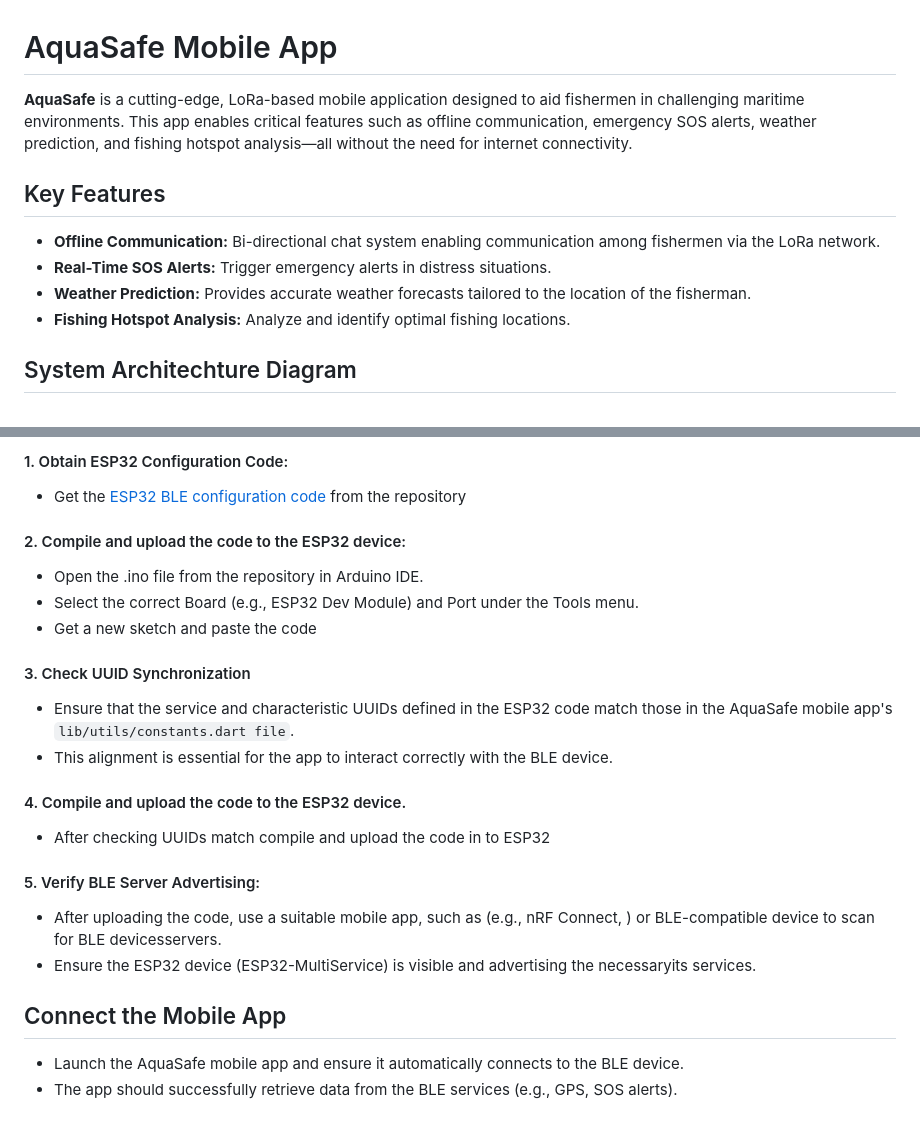
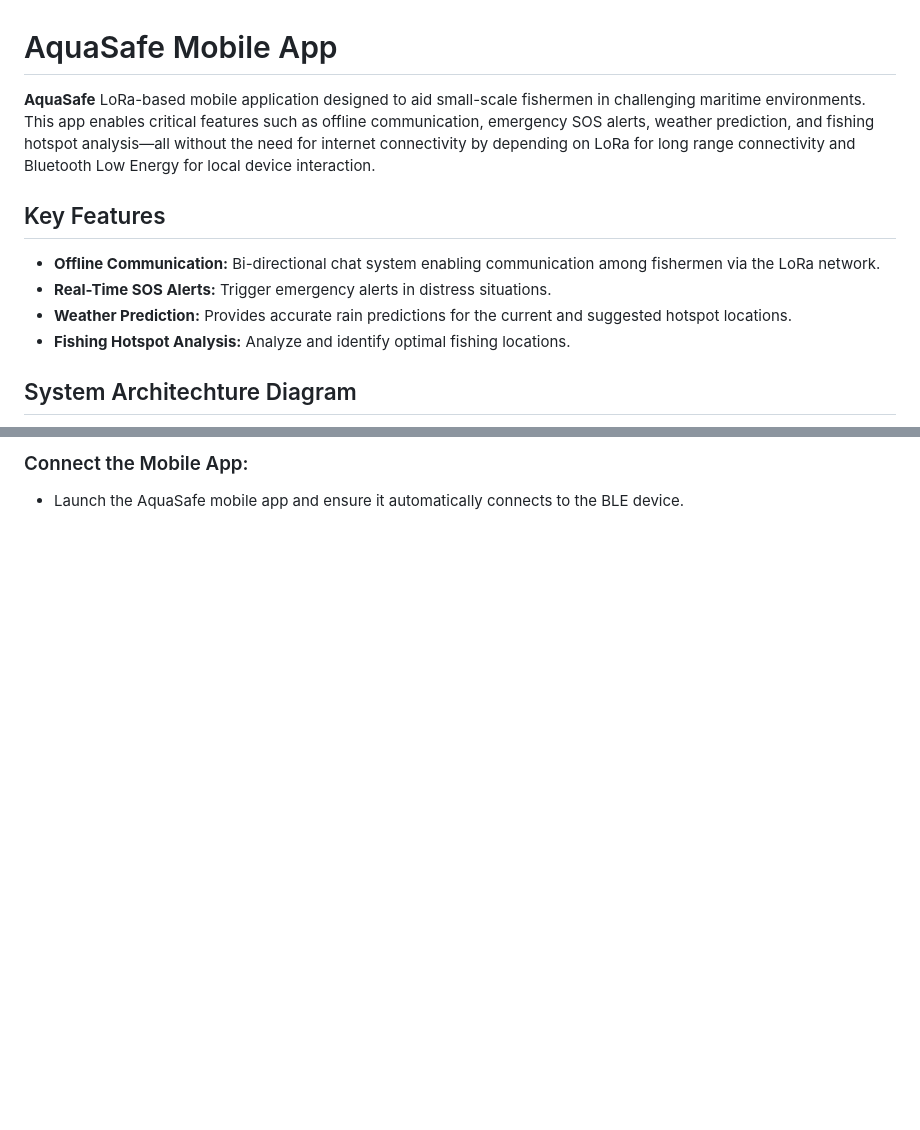
Before and after one commit to Lora-ResearchProject/AqueSafe_mobileApplication, a Markdown page: README.md, 2 parts joined by grey strips. GitHub-like rendering; blank space fills up the shorter version.

````diff
--- a/README.md
+++ b/README.md
@@ -1,15 +1,12 @@
 # AquaSafe Mobile App
 
-**AquaSafe** is a cutting-edge, LoRa-based mobile application designed to aid fishermen in challenging maritime environments. This app enables critical features such as offline communication, emergency SOS alerts, weather prediction, and fishing hotspot analysis—all without the need for internet connectivity.
-
+**AquaSafe** LoRa-based mobile application designed to aid small-scale fishermen in challenging maritime environments. This app enables critical features such as offline communication, emergency SOS alerts, weather prediction, and fishing hotspot analysis—all without the need for internet connectivity by depending on LoRa for long range connectivity and Bluetooth Low Energy for local device interaction.
 
 ## Key Features
-
 - **Offline Communication:** Bi-directional chat system enabling communication among fishermen via the LoRa network.
 - **Real-Time SOS Alerts:** Trigger emergency alerts in distress situations.
-- **Weather Prediction:** Provides accurate weather forecasts tailored to the location of the fisherman.
+- **Weather Prediction:** Provides accurate rain predictions for the current and suggested hotspot locations.
 - **Fishing Hotspot Analysis:** Analyze and identify optimal fishing locations.
-
 
 ## System Architechture Diagram
 ![MobileAppSystemDiagram](/assets/system_diagram.png)
@@ -69,22 +77,2 @@
-#### 1. Obtain ESP32 Configuration Code:
- - Get the [ESP32 BLE configuration code](https://github.com/Lora-ResearchProject/ESP32_MultiService_BLE.git) from the repository
-
-#### 2. Compile and upload the code to the ESP32 device:
- - Open the .ino file from the repository in Arduino IDE.
- - Select the correct Board (e.g., ESP32 Dev Module) and Port under the Tools menu.
- - Get a new sketch and paste the code
-
-#### 3. Check UUID Synchronization
- - Ensure that the service and characteristic UUIDs defined in the ESP32 code match those in the AquaSafe mobile app's ```lib/utils/constants.dart file```.
- - This alignment is essential for the app to interact correctly with the BLE device.
-
-#### 4. Compile and upload the code to the ESP32 device.
- - After checking UUIDs match compile and upload the code in to ESP32
-
-#### 5. Verify BLE Server Advertising:
- - After uploading the code, use a suitable mobile app, such as  (e.g., nRF Connect, ) or BLE-compatible device to scan for BLE devicesservers.
- - Ensure the ESP32 device (ESP32-MultiService) is visible and advertising the necessaryits services.
-
-## Connect the Mobile App
+### Connect the Mobile App:
  - Launch the AquaSafe mobile app and ensure it automatically connects to the BLE device.
- - The app should successfully retrieve data from the BLE services (e.g., GPS, SOS alerts).
````
Also changed, not shown: other parts of README.md (+40 -29 lines).
